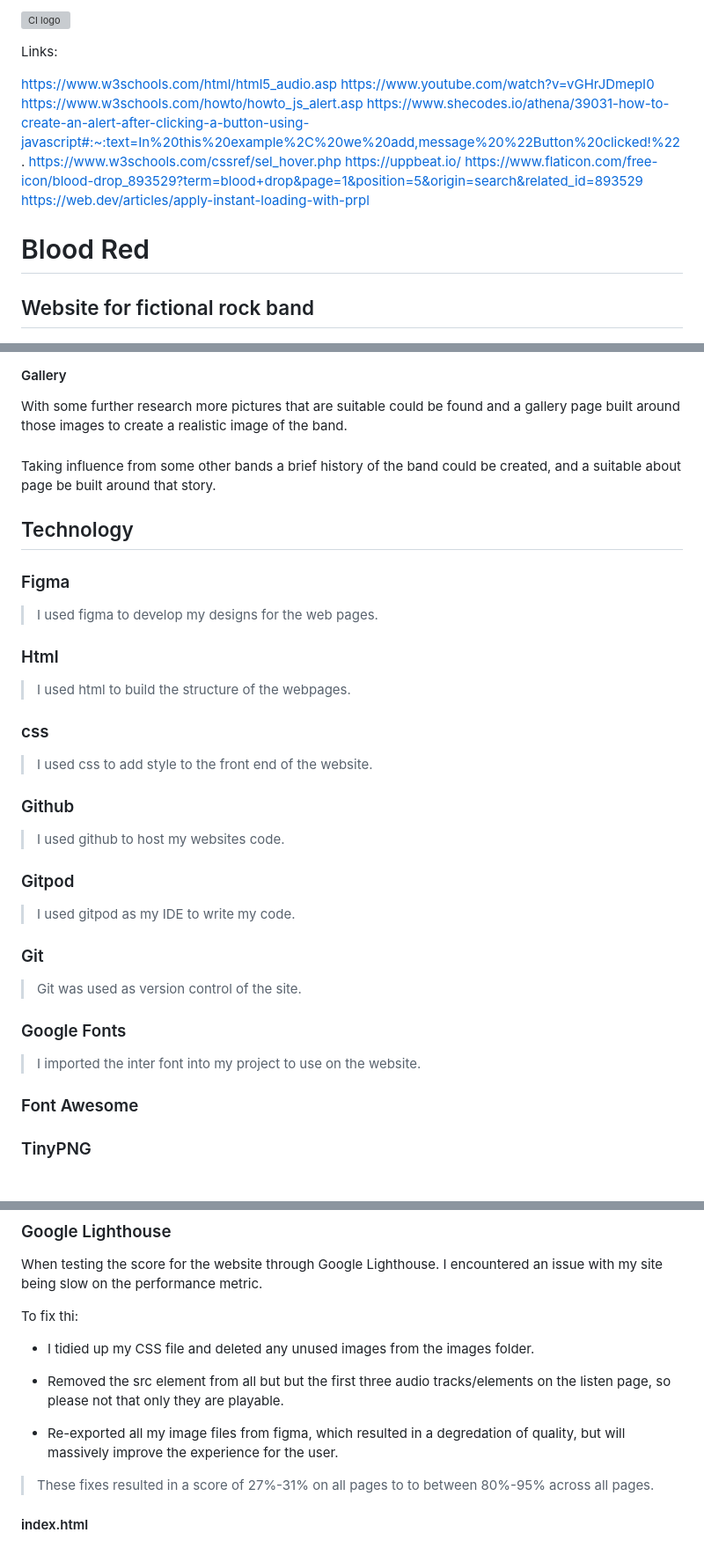
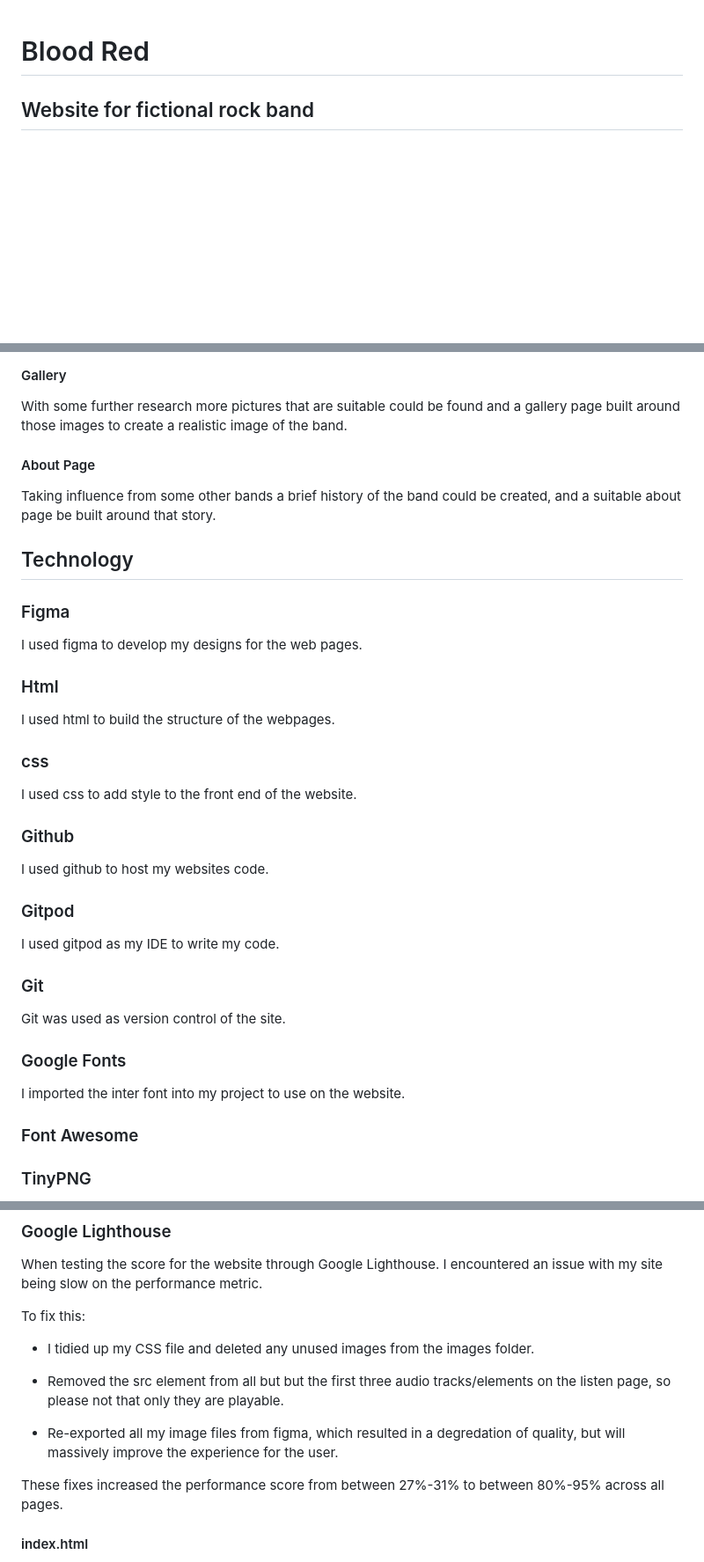
Before and after one commit to jamiemcstay/Project-1, a Markdown page: README.md, 3 parts joined by grey strips. Shown: that part at 88% size. Drawn GitHub-style; blank space fills up the shorter version; grey boxes are pictures that could not be loaded.

```diff
--- a/README.md
+++ b/README.md
@@ -1,17 +1,3 @@
-![CI logo](https://codeinstitute.s3.amazonaws.com/fullstack/ci_logo_small.png)
-
-Links:
-
-https://www.w3schools.com/html/html5_audio.asp
-https://www.youtube.com/watch?v=vGHrJDmepI0
-https://www.w3schools.com/howto/howto_js_alert.asp
-https://www.shecodes.io/athena/39031-how-to-create-an-alert-after-clicking-a-button-using-javascript#:~:text=In%20this%20example%2C%20we%20add,message%20%22Button%20clicked!%22.
-https://www.w3schools.com/cssref/sel_hover.php
-https://uppbeat.io/
-https://www.flaticon.com/free-icon/blood-drop_893529?term=blood+drop&page=1&position=5&origin=search&related_id=893529
-https://web.dev/articles/apply-instant-loading-with-prpl
-
-
 #   Blood Red
 ## Website for fictional rock band
 ### Portfolio Project 1 - Jamie Mcstay
@@ -291,7 +277,7 @@ If revisiting this project I would like to add a store where users can buy merch
 
 With some further research more pictures that are suitable could be found and a gallery page built around those images to create a realistic image of the band.
 
-####
+#### About Page
 
 Taking influence from some other bands a brief history of the band could be created, and a suitable about page be built around that story.
 
@@ -299,31 +285,30 @@ Taking influence from some other bands a brief history of the band could be crea
 
 ### Figma
 
->I used figma to develop my designs for the web pages.
+I used figma to develop my designs for the web pages.
 
 ### Html
 
->I used html to build the structure of the webpages.
+I used html to build the structure of the webpages.
 
 ### css
-
->I used css to add style to the front end of the website.
+I used css to add style to the front end of the website.
 
 ### Github
 
-> I used github to host my websites code.
+I used github to host my websites code.
 
 ### Gitpod
 
->I used gitpod as my IDE to write my code.
+I used gitpod as my IDE to write my code.
 
 ### Git
 
->Git was used as version control of the site.
+Git was used as version control of the site.
 
 ### Google Fonts
 
->I imported the inter font into my project to use on the website.
+I imported the inter font into my project to use on the website.
 
 ### Font Awesome
 
@@ -366,7 +351,7 @@ They reported that it was intuitive, all the links worked, and the form responde
 
 When testing the score for the website through Google Lighthouse. I encountered an issue with my site being slow on the performance metric.
 
-To fix thi:
+To fix this:
 
 - I tidied up my CSS file and deleted any unused images from the images folder.
 
@@ -374,7 +359,7 @@ To fix thi:
 
 - Re-exported all my image files from figma, which resulted in a degredation of quality, but will massively improve the experience for the user.
 
->These fixes resulted in a score of 27%-31% on all pages to to between 80%-95% across all pages.
+These fixes increased the performance score from between 27%-31% to between 80%-95% across all pages.
 
 #### index.html
 
```
Also changed, not shown: other parts of README.md (+15 -3 lines), docs/research/website-research.jpg (renamed from docs/research/mobile.jpg), 1 other file.
